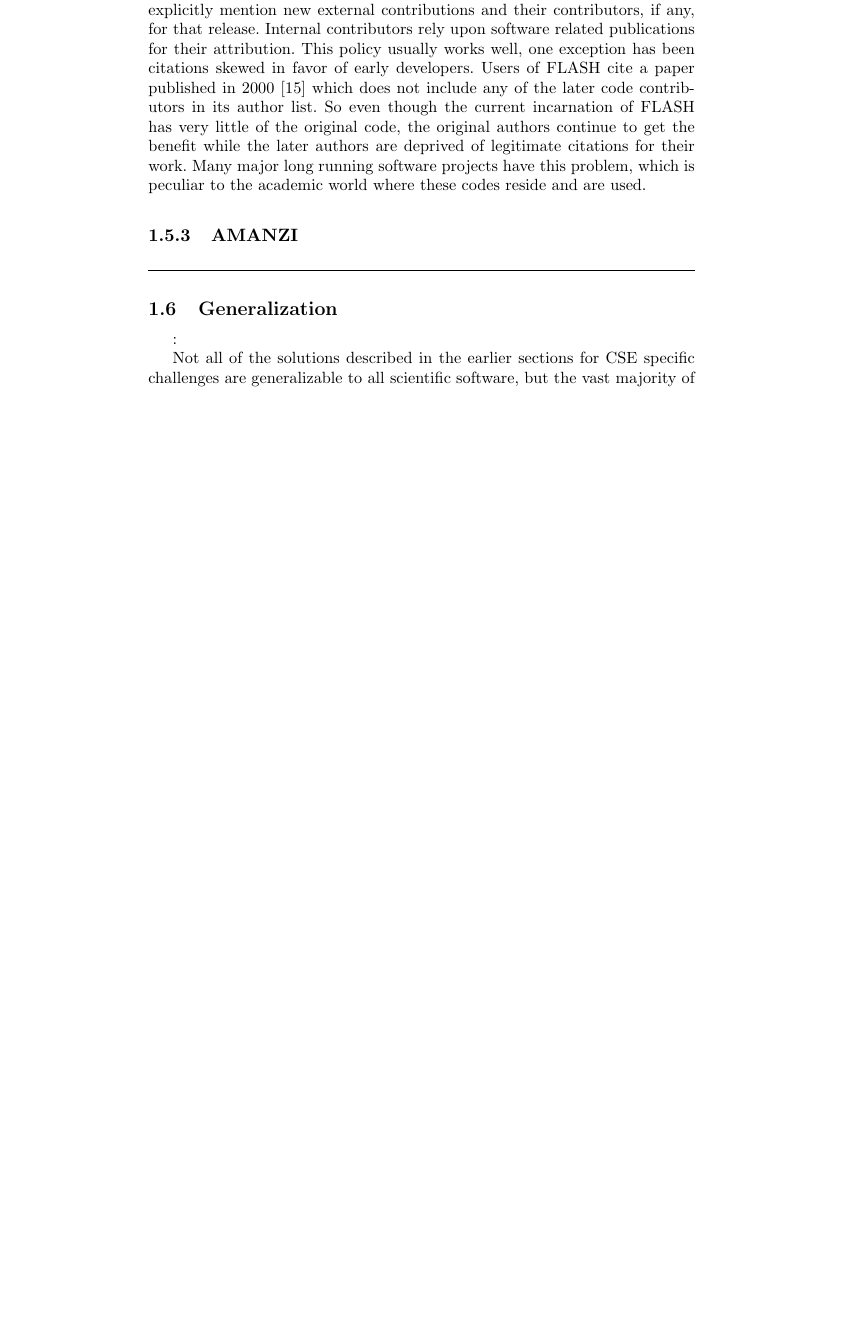
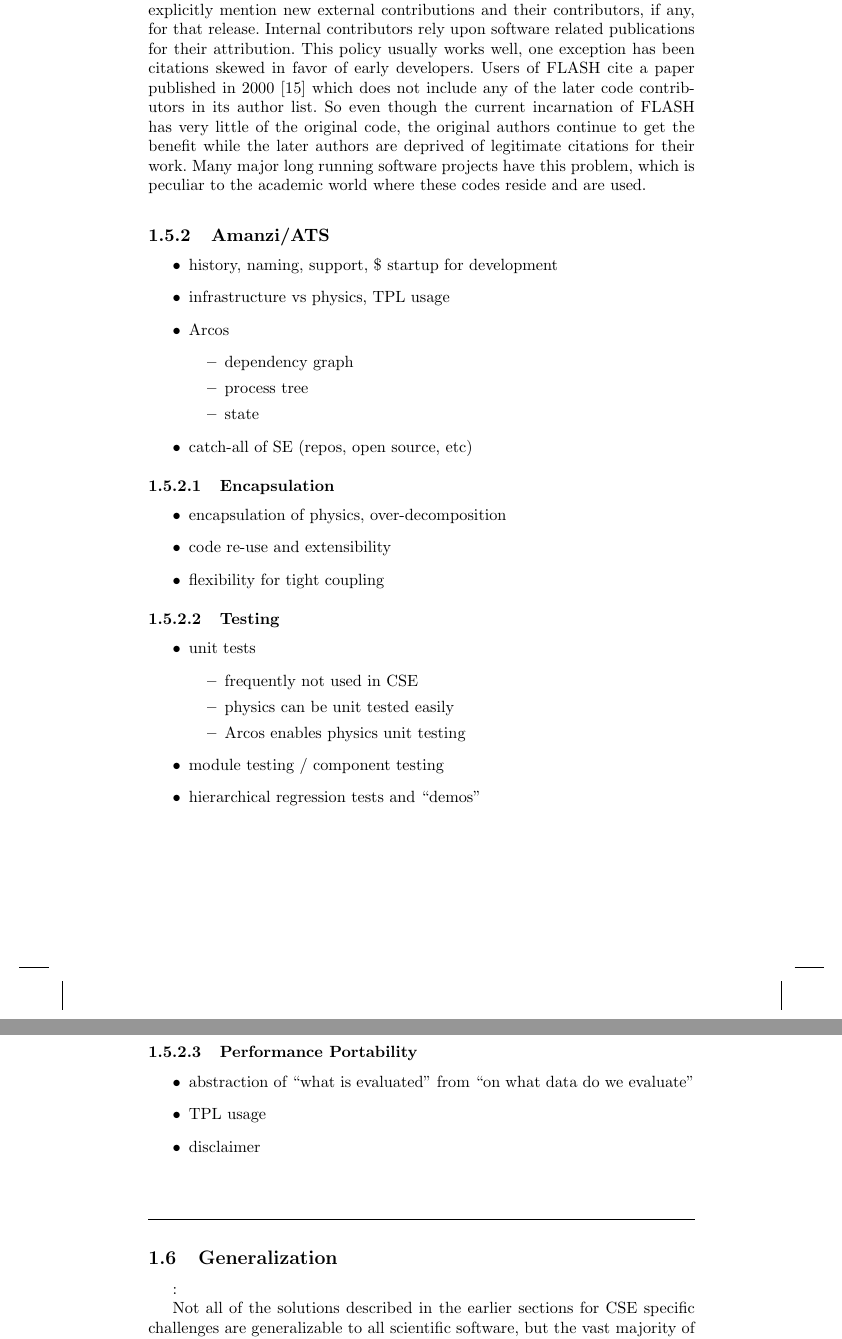
Before and after one commit to adubey64/ChapterSEforCSE, a LaTeX thesis (SEforCSE.tex, which reads amanzi.tex): part of page 19 of 25 before the commit and two parts of pages 19 and 20 of 25 after it, the two joined at a grey line, cut so that both start at the same text, the shorter picture padded with empty space. Compiled offline with pdfLaTeX.

Commit message:
fixes flash subsection type, adds Amanzi working outline

```diff
--- a/amanzi.tex
+++ b/amanzi.tex
@@ -1,2 +1,46 @@
-\subsection{AMANZI}
+\subsection{Amanzi/ATS}
 \label{sec:amanzi}
+%
+\begin{itemize}
+\item history, naming, support, \$ startup for development
+\item infrastructure vs physics, TPL usage
+\item Arcos
+  \begin{itemize}
+  \item dependency graph
+  \item process tree
+  \item state
+  \end{itemize}
+\item catch-all of SE (repos, open source, etc)
+\end{itemize}
+
+\subsubsection{Encapsulation}
+\label{sec:amanzi:encapsulation}
+%
+\begin{itemize}
+\item encapsulation of physics, over-decomposition
+\item code re-use and extensibility
+\item flexibility for tight coupling
+\end{itemize}
+
+\subsubsection{Testing}
+\label{sec:amanzi:testing}
+%
+\begin{itemize}
+\item unit tests
+  \begin{itemize}
+  \item frequently not used in CSE
+  \item physics can be unit tested easily
+  \item Arcos enables physics unit testing
+  \end{itemize}
+\item module testing / component testing
+\item hierarchical regression tests and ``demos''
+\end{itemize}
+
+\subsubsection{Performance Portability}
+\label{sec:amanzi:performance}
+%
+\begin{itemize}
+\item abstraction of ``what is evaluated'' from ``on what data do we evaluate''
+\item TPL usage
+\item disclaimer
+\end{itemize}
```
Also changed, not shown: flash.tex (+2 -2 lines).
